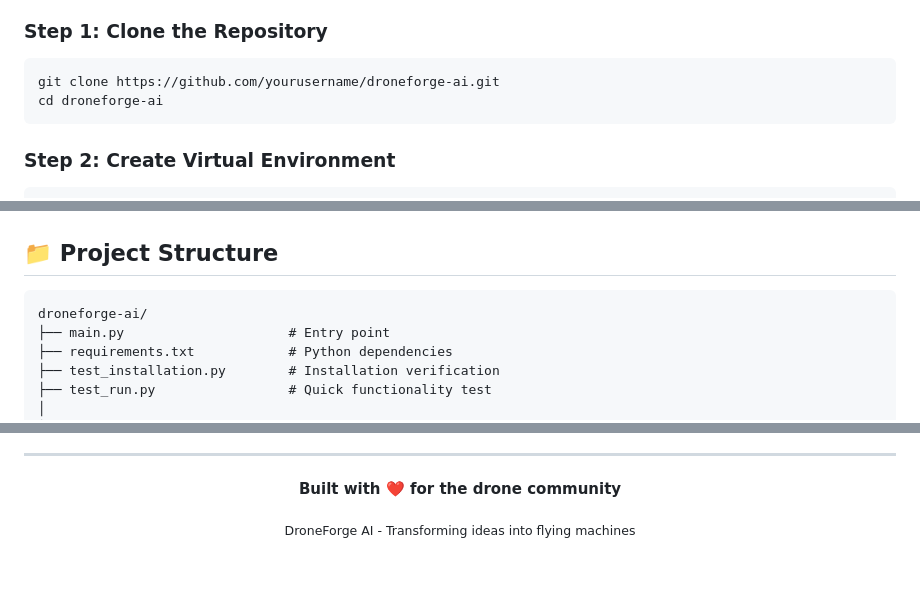
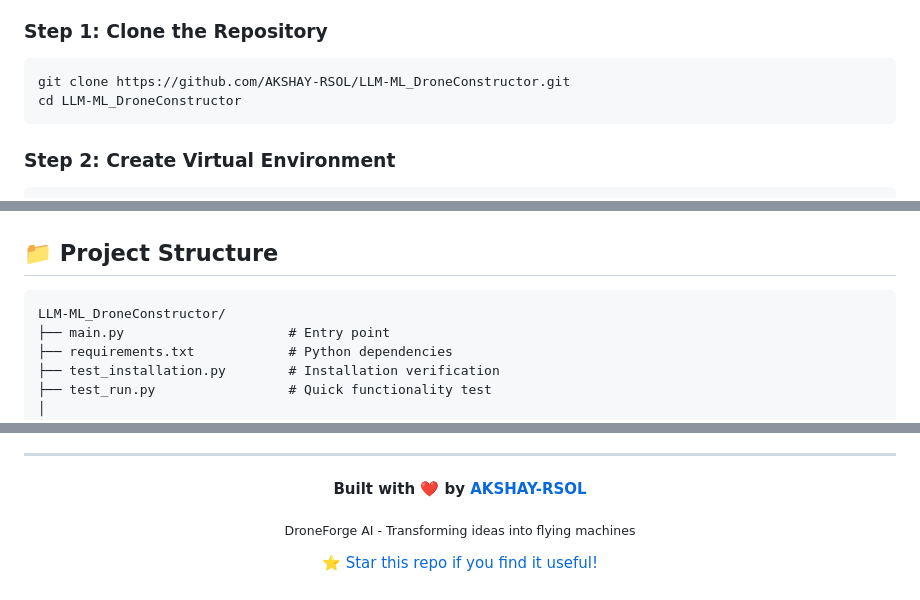
Before and after one commit to AKSHAY-RSOL/LLM-ML_DroneConstructor, a Markdown page: README.md, 3 parts joined by grey strips. Rendered like a GitHub page.

Commit message:
docs: Update README with correct repository URLs and author info

````diff
--- a/README.md
+++ b/README.md
@@ -150,8 +152,8 @@ Automatic design iteration until all validation criteria pass:
 ### Step 1: Clone the Repository
 
 ```bash
-git clone https://github.com/yourusername/droneforge-ai.git
-cd droneforge-ai
+git clone https://github.com/AKSHAY-RSOL/LLM-ML_DroneConstructor.git
+cd LLM-ML_DroneConstructor
 ```
 
 ### Step 2: Create Virtual Environment
@@ -304,7 +306,7 @@ Budget: ₹5,00,000
 ## 📁 Project Structure
 
 ```
-droneforge-ai/
+LLM-ML_DroneConstructor/
 ├── main.py                     # Entry point
 ├── requirements.txt            # Python dependencies
 ├── test_installation.py        # Installation verification
@@ -646,9 +647,13 @@ This project is licensed under the MIT License - see the [LICENSE](LICENSE) file
 ---
 
 <p align="center">
-  <strong>Built with ❤️ for the drone community</strong>
+  <strong>Built with ❤️ by <a href="https://github.com/AKSHAY-RSOL">AKSHAY-RSOL</a></strong>
 </p>
 
 <p align="center">
   <sub>DroneForge AI - Transforming ideas into flying machines</sub>
 </p>
+
+<p align="center">
+  <a href="https://github.com/AKSHAY-RSOL/LLM-ML_DroneConstructor">⭐ Star this repo if you find it useful!</a>
+</p>
````
Also changed, not shown: other parts of README.md (+4 -3 lines).
